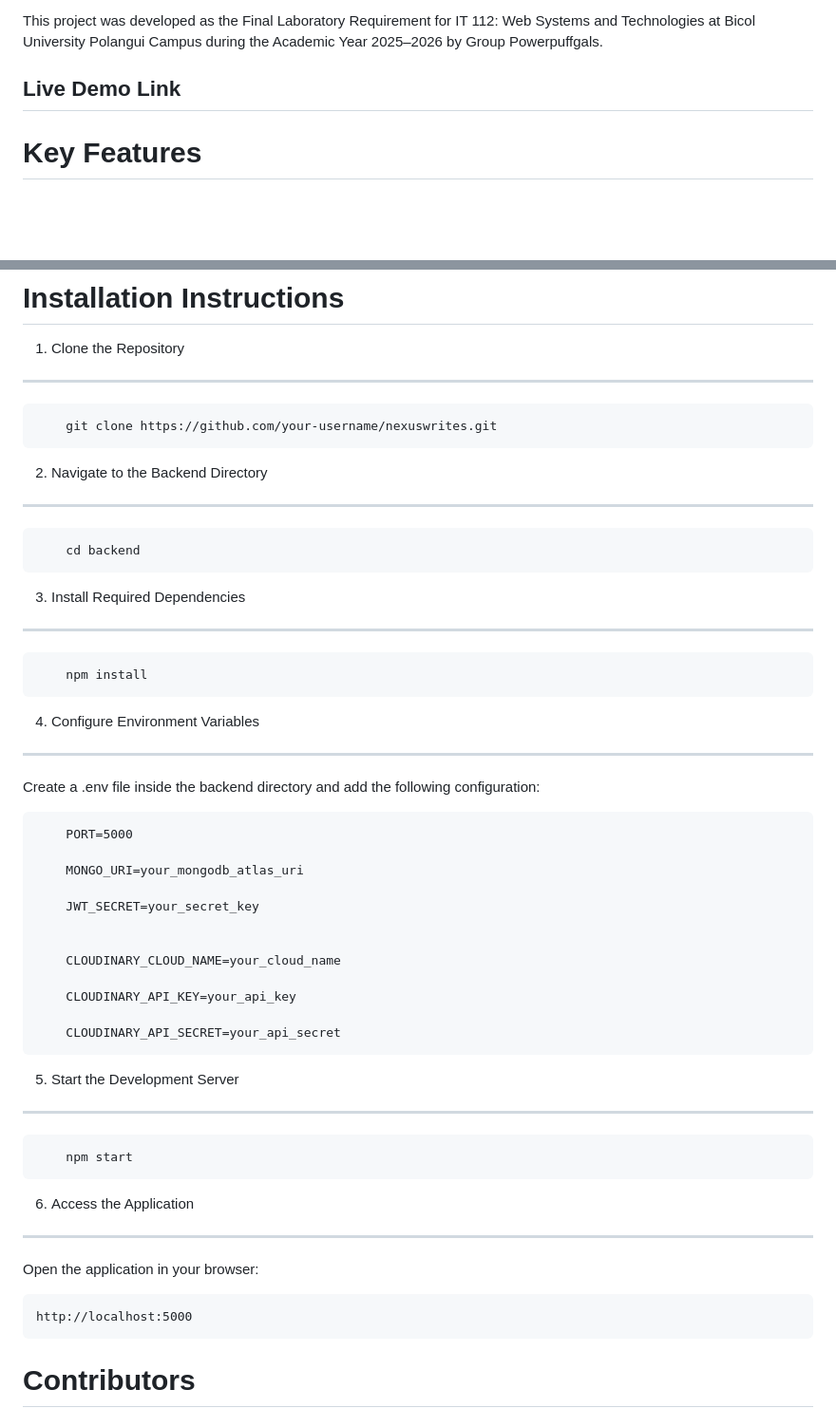
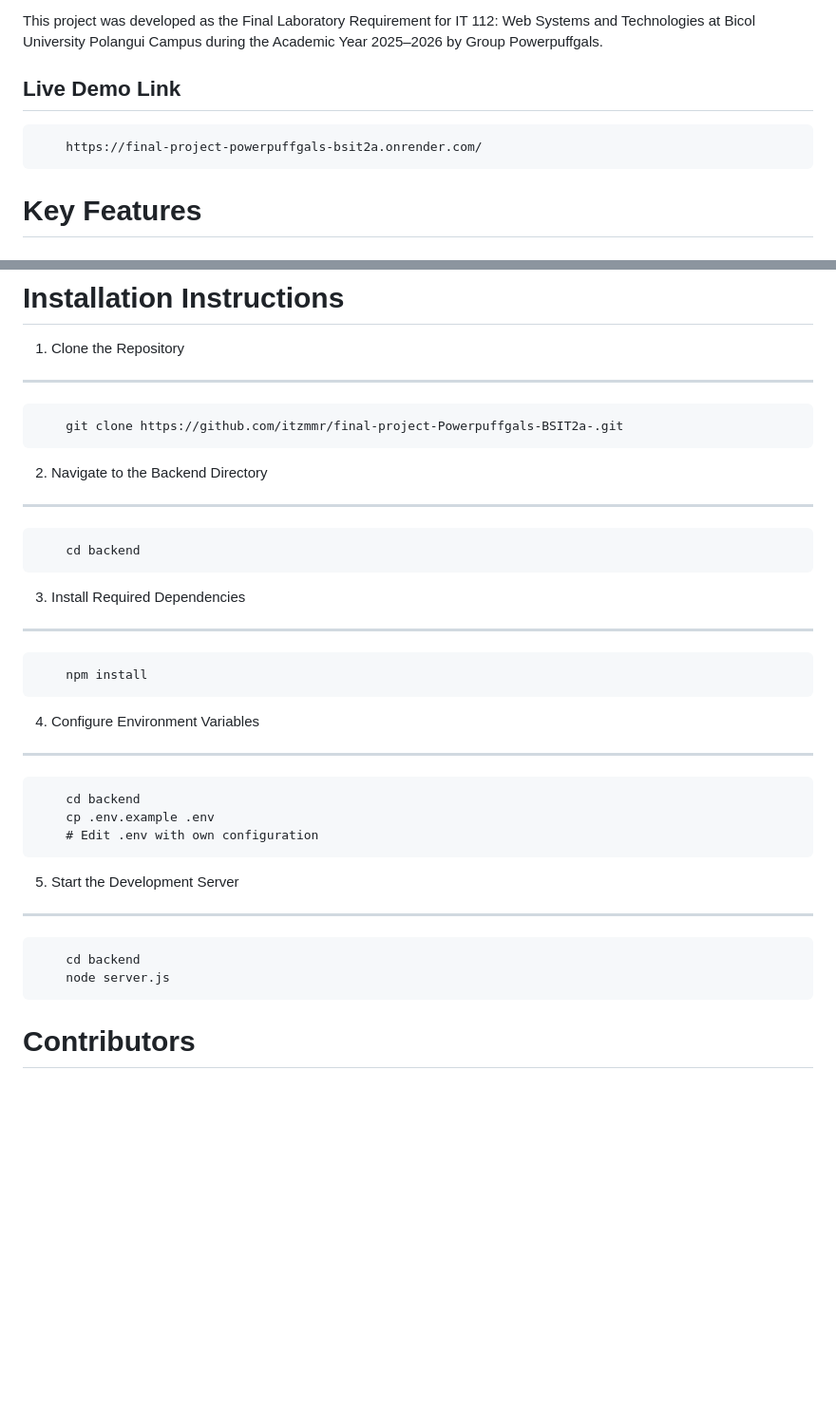
Before and after one commit to itzmmr/final-project-Powerpuffgals-BSIT2a-, a Markdown page: README.md, 2 parts joined by grey strips. Shown at 95% size. Drawn GitHub-style; blank space fills up the shorter version.

```diff
--- a/README.md
+++ b/README.md
@@ -12,6 +11,7 @@ This project was developed as the Final Laboratory Requirement for IT 112: Web S
 
 Live Demo Link
 ---
+        https://final-project-powerpuffgals-bsit2a.onrender.com/
 
 
 # Key Features
@@ -163,48 +163,26 @@ Development & Deployment Tools
 1. Clone the Repository
 ---
 
-        git clone https://github.com/your-username/nexuswrites.git
+        git clone https://github.com/itzmmr/final-project-Powerpuffgals-BSIT2a-.git
 
 2. Navigate to the Backend Directory
 ---
-
         cd backend
 
 3. Install Required Dependencies
 ---
-
         npm install
 
 4. Configure Environment Variables
 ---
-
-Create a .env file inside the backend directory and add the following configuration:
-
-        PORT=5000
-
-        MONGO_URI=your_mongodb_atlas_uri
-
-        JWT_SECRET=your_secret_key
-
-
-        CLOUDINARY_CLOUD_NAME=your_cloud_name
-
-        CLOUDINARY_API_KEY=your_api_key
-
-        CLOUDINARY_API_SECRET=your_api_secret
-
+        cd backend
+        cp .env.example .env
+        # Edit .env with own configuration
 
 5. Start the Development Server
 ---
-
-        npm start
-
-6. Access the Application
----
-
-Open the application in your browser:
-
-    http://localhost:5000
+        cd backend
+        node server.js
 
 
 # Contributors
```
Also changed, not shown: other parts of README.md (+0 -1 lines).
